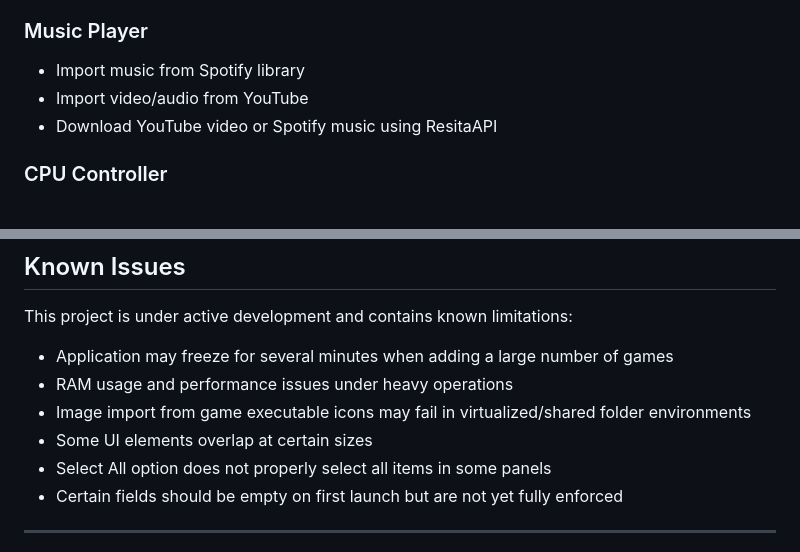
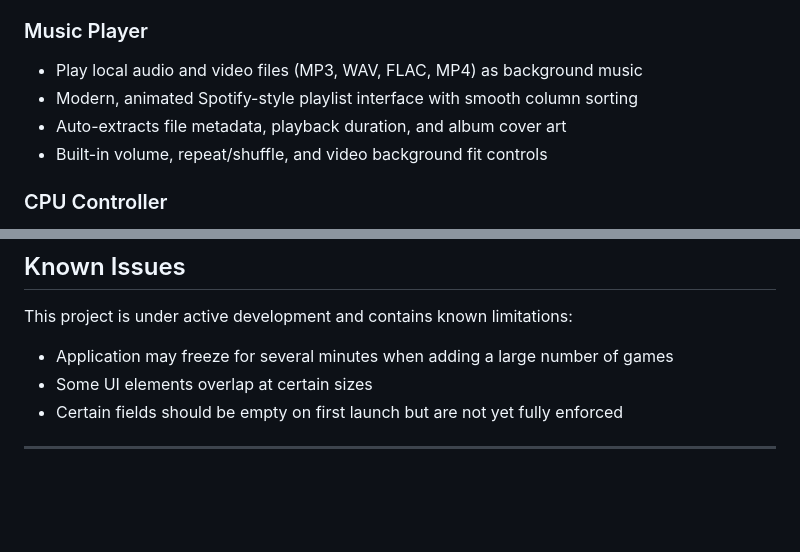
Before and after one commit to TDD131/HELXAID, a Markdown page: README.md, 2 parts joined by grey strips. GitHub-like rendering; blank space fills up the shorter version.

Commit message:
docs: correct music player features to reflect actual local file capabilities

```diff
--- a/README.md
+++ b/README.md
@@ -54,9 +54,10 @@ HELXAID currently consists of the following main components:
 - Track playtime and automatically fetch game icons and background metadata
 
 ### Music Player
-- Import music from Spotify library
-- Import video/audio from YouTube
-- Download YouTube video or Spotify music using ResitaAPI
+- Play local audio and video files (MP3, WAV, FLAC, MP4) as background music
+- Modern, animated Spotify-style playlist interface with smooth column sorting
+- Auto-extracts file metadata, playback duration, and album cover art
+- Built-in volume, repeat/shuffle, and video background fit controls
 
 ### CPU Controller
 - CPU control via RyzenAdj
@@ -82,10 +83,7 @@ HELXAID currently consists of the following main components:
 This project is under active development and contains known limitations:
 
 - Application may freeze for several minutes when adding a large number of games
-- RAM usage and performance issues under heavy operations
-- Image import from game executable icons may fail in virtualized/shared folder environments
 - Some UI elements overlap at certain sizes
-- Select All option does not properly select all items in some panels
 - Certain fields should be empty on first launch but are not yet fully enforced
 
 ---
```
